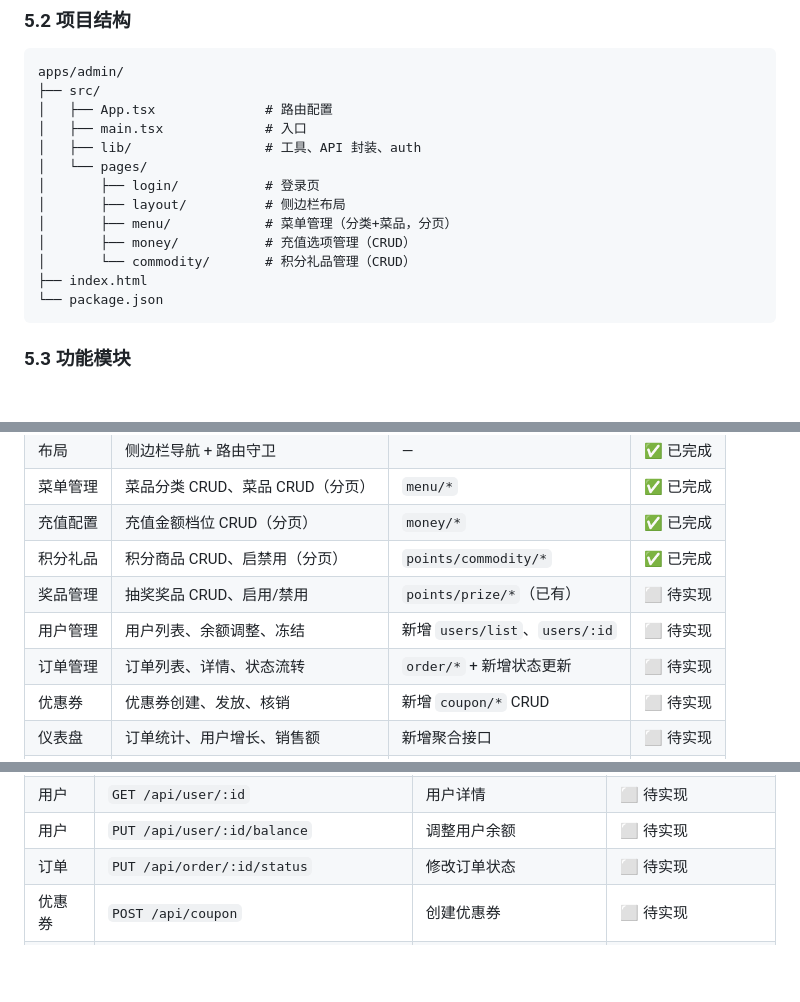
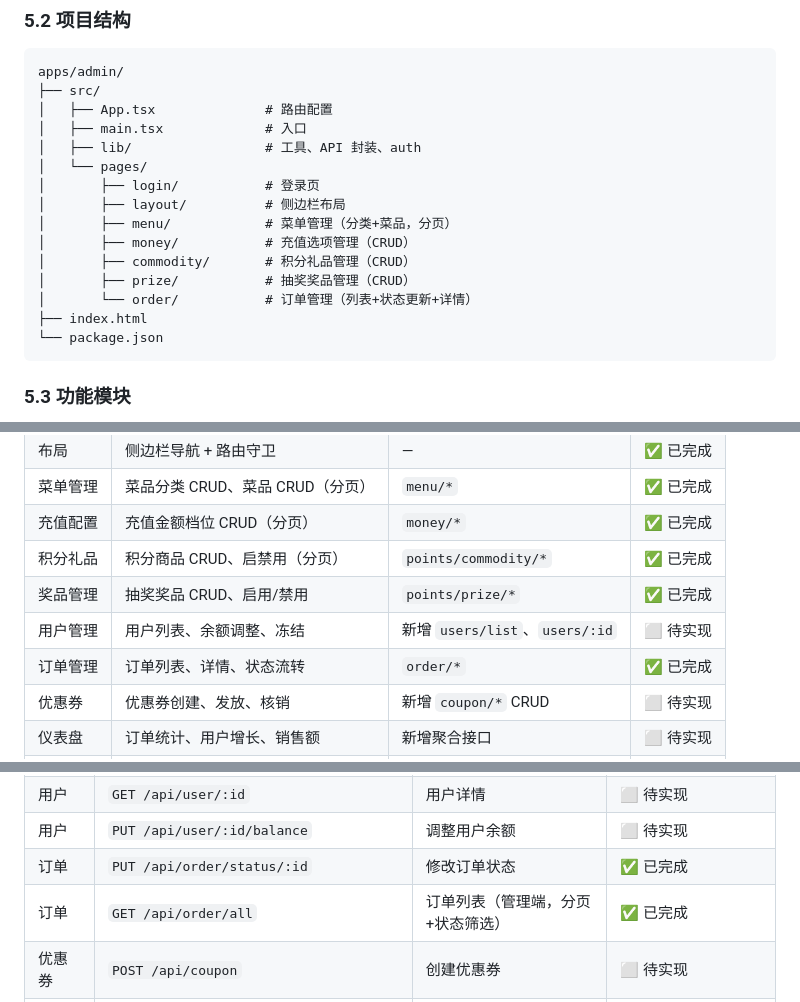
Before and after one commit to CrombastiC/--App, a Markdown page: plans/monorepo-architecture.md, 3 parts joined by grey strips. GitHub-like rendering; blank space fills up the shorter version.

Commit message:
docs: 更新计划文档标记 Phase 7 完成
奖品管理、订单管理页面及后端接口已实现，更新实施进度和接口清单。

Co-Authored-By: Claude Opus 4.6 <noreply@anthropic.com>

````diff
--- a/plans/monorepo-architecture.md
+++ b/plans/monorepo-architecture.md
@@ -240,7 +240,9 @@ apps/admin/
 │       ├── layout/          # 侧边栏布局
 │       ├── menu/            # 菜单管理（分类+菜品，分页）
 │       ├── money/           # 充值选项管理（CRUD）
-│       └── commodity/       # 积分礼品管理（CRUD）
+│       ├── commodity/       # 积分礼品管理（CRUD）
+│       ├── prize/           # 抽奖奖品管理（CRUD）
+│       └── order/           # 订单管理（列表+状态更新+详情）
 ├── index.html
 └── package.json
 ```
@@ -254,9 +256,9 @@ apps/admin/
 | 菜单管理 | 菜品分类 CRUD、菜品 CRUD（分页） | `menu/*` | ✅ 已完成 |
 | 充值配置 | 充值金额档位 CRUD（分页） | `money/*` | ✅ 已完成 |
 | 积分礼品 | 积分商品 CRUD、启禁用（分页） | `points/commodity/*` | ✅ 已完成 |
-| 奖品管理 | 抽奖奖品 CRUD、启用/禁用 | `points/prize/*`（已有） | ⬜ 待实现 |
+| 奖品管理 | 抽奖奖品 CRUD、启用/禁用 | `points/prize/*` | ✅ 已完成 |
 | 用户管理 | 用户列表、余额调整、冻结 | 新增 `users/list`、`users/:id` | ⬜ 待实现 |
-| 订单管理 | 订单列表、详情、状态流转 | `order/*` + 新增状态更新 | ⬜ 待实现 |
+| 订单管理 | 订单列表、详情、状态流转 | `order/*` | ✅ 已完成 |
 | 优惠券 | 优惠券创建、发放、核销 | 新增 `coupon/*` CRUD | ⬜ 待实现 |
 | 仪表盘 | 订单统计、用户增长、销售额 | 新增聚合接口 | ⬜ 待实现 |
 | 系统设置 | 轮播图、公告、基本配置 | 新增 `settings/*` | ⬜ 待实现 |
@@ -286,7 +288,8 @@ apps/admin/
 | 用户 | `GET /api/user/list` | 用户列表（分页、筛选） | ⬜ 待实现 |
 | 用户 | `GET /api/user/:id` | 用户详情 | ⬜ 待实现 |
 | 用户 | `PUT /api/user/:id/balance` | 调整用户余额 | ⬜ 待实现 |
-| 订单 | `PUT /api/order/:id/status` | 修改订单状态 | ⬜ 待实现 |
+| 订单 | `PUT /api/order/status/:id` | 修改订单状态 | ✅ 已完成 |
+| 订单 | `GET /api/order/all` | 订单列表（管理端，分页+状态筛选） | ✅ 已完成 |
 | 优惠券 | `POST /api/coupon` | 创建优惠券 | ⬜ 待实现 |
 | 优惠券 | `PUT /api/coupon/:id` | 更新优惠券 | ⬜ 待实现 |
 | 优惠券 | `DELETE /api/coupon/:id` | 删除优惠券 | ⬜ 待实现 |
````
Also changed, not shown: other parts of plans/monorepo-architecture.md (+2 -2 lines).
